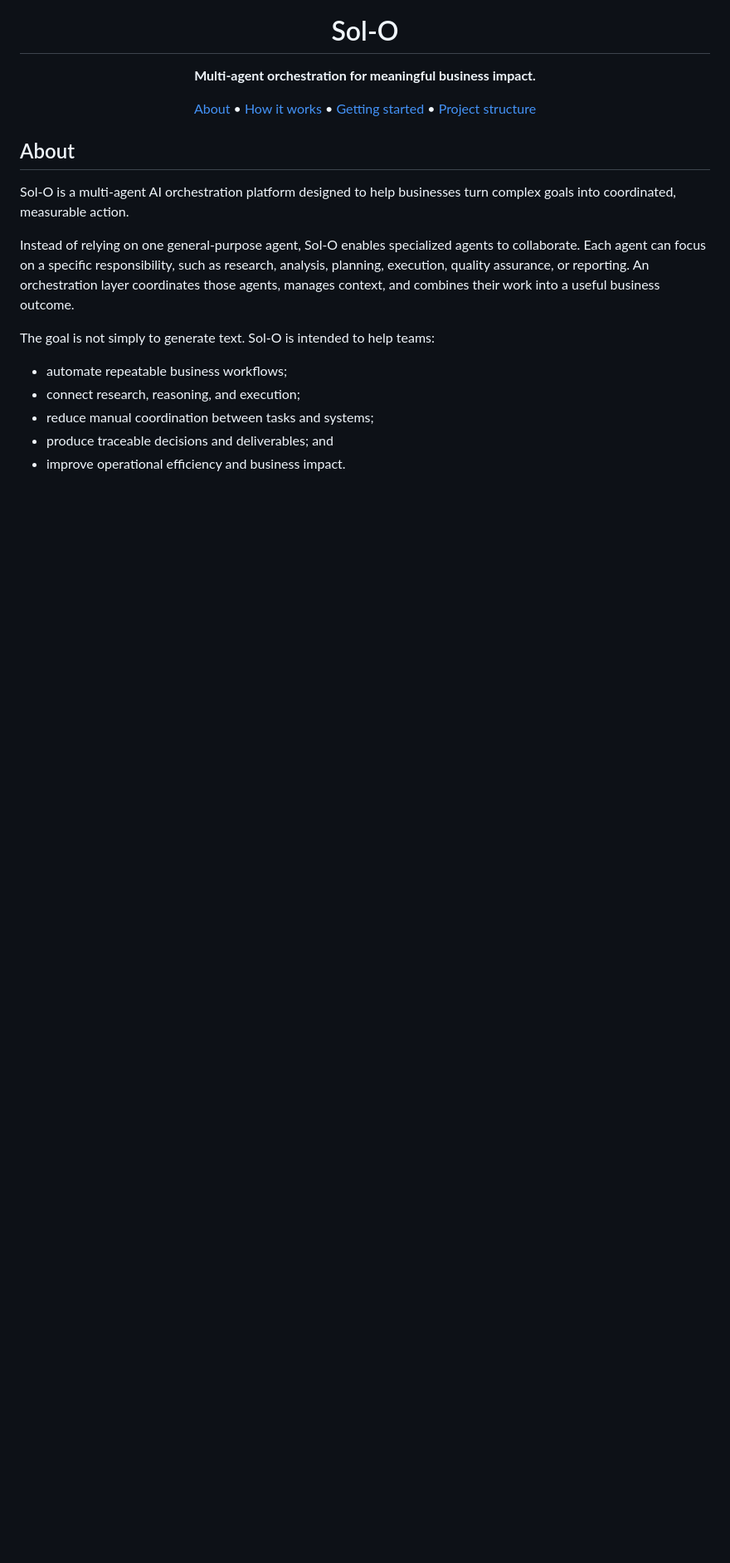
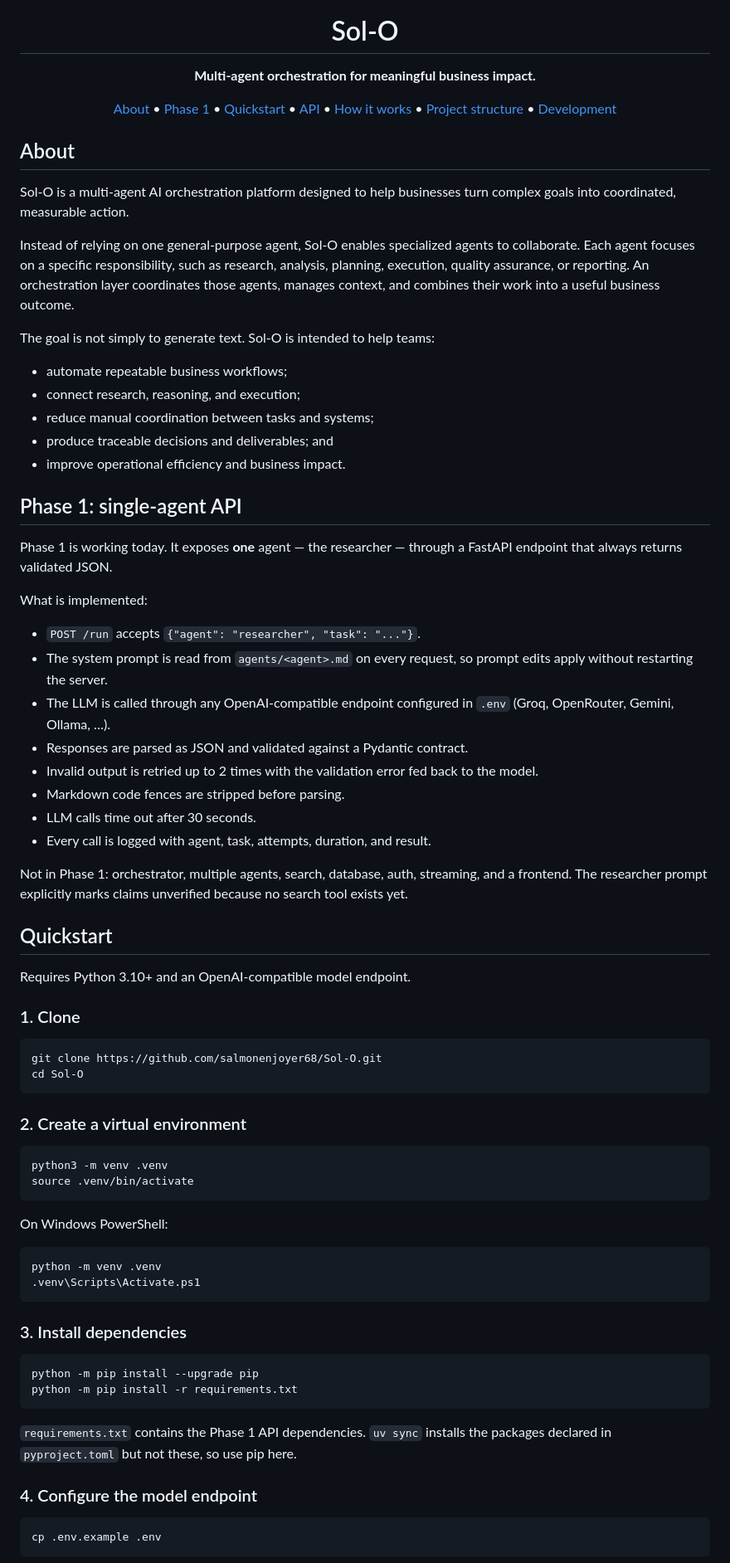
Before and after one commit to salmonenjoyer68/Sol-O, a Markdown page: README.md, the part around one of its changes. Shown at 83% size. GitHub-like rendering; blank space fills up the shorter version.

````diff
--- a/README.md
+++ b/README.md
@@ -10,9 +10,12 @@
 
 <p align="center">
   <a href="#about">About</a> •
+  <a href="#phase-1-single-agent-api">Phase 1</a> •
+  <a href="#quickstart">Quickstart</a> •
+  <a href="#api">API</a> •
   <a href="#how-it-works">How it works</a> •
-  <a href="#getting-started">Getting started</a> •
-  <a href="#project-structure">Project structure</a>
+  <a href="#project-structure">Project structure</a> •
+  <a href="#development">Development</a>
 </p>
 
 ## About
@@ -21,7 +24,7 @@ Sol-O is a multi-agent AI orchestration platform designed to help businesses
 turn complex goals into coordinated, measurable action.
 
 Instead of relying on one general-purpose agent, Sol-O enables specialized
-agents to collaborate. Each agent can focus on a specific responsibility, such
+agents to collaborate. Each agent focuses on a specific responsibility, such
 as research, analysis, planning, execution, quality assurance, or reporting.
 An orchestration layer coordinates those agents, manages context, and combines
 their work into a useful business outcome.
@@ -34,3 +37,67 @@ The goal is not simply to generate text. Sol-O is intended to help teams:
 - produce traceable decisions and deliverables; and
 - improve operational efficiency and business impact.
 
+## Phase 1: single-agent API
+
+Phase 1 is working today. It exposes **one** agent — the researcher — through a
+FastAPI endpoint that always returns validated JSON.
+
+What is implemented:
+
+- `POST /run` accepts `{"agent": "researcher", "task": "..."}`.
+- The system prompt is read from `agents/<agent>.md` on every request, so prompt
+  edits apply without restarting the server.
+- The LLM is called through any OpenAI-compatible endpoint configured in `.env`
+  (Groq, OpenRouter, Gemini, Ollama, …).
+- Responses are parsed as JSON and validated against a Pydantic contract.
+- Invalid output is retried up to 2 times with the validation error fed back to
+  the model.
+- Markdown code fences are stripped before parsing.
+- LLM calls time out after 30 seconds.
+- Every call is logged with agent, task, attempts, duration, and result.
+
+Not in Phase 1: orchestrator, multiple agents, search, database, auth,
+streaming, and a frontend. The researcher prompt explicitly marks claims
+unverified because no search tool exists yet.
+
+## Quickstart
+
+Requires Python 3.10+ and an OpenAI-compatible model endpoint.
+
+### 1. Clone
+
+```bash
+git clone https://github.com/salmonenjoyer68/Sol-O.git
+cd Sol-O
+```
+
+### 2. Create a virtual environment
+
+```bash
+python3 -m venv .venv
+source .venv/bin/activate
+```
+
+On Windows PowerShell:
+
+```powershell
+python -m venv .venv
+.venv\Scripts\Activate.ps1
+```
+
+### 3. Install dependencies
+
+```bash
+python -m pip install --upgrade pip
+python -m pip install -r requirements.txt
+```
+
+`requirements.txt` contains the Phase 1 API dependencies. `uv sync` installs
+the packages declared in `pyproject.toml` but not these, so use pip here.
+
+### 4. Configure the model endpoint
+
+```bash
+cp .env.example .env
+```
+
````
Also changed, not shown: other parts of README.md (+149 -72 lines).
